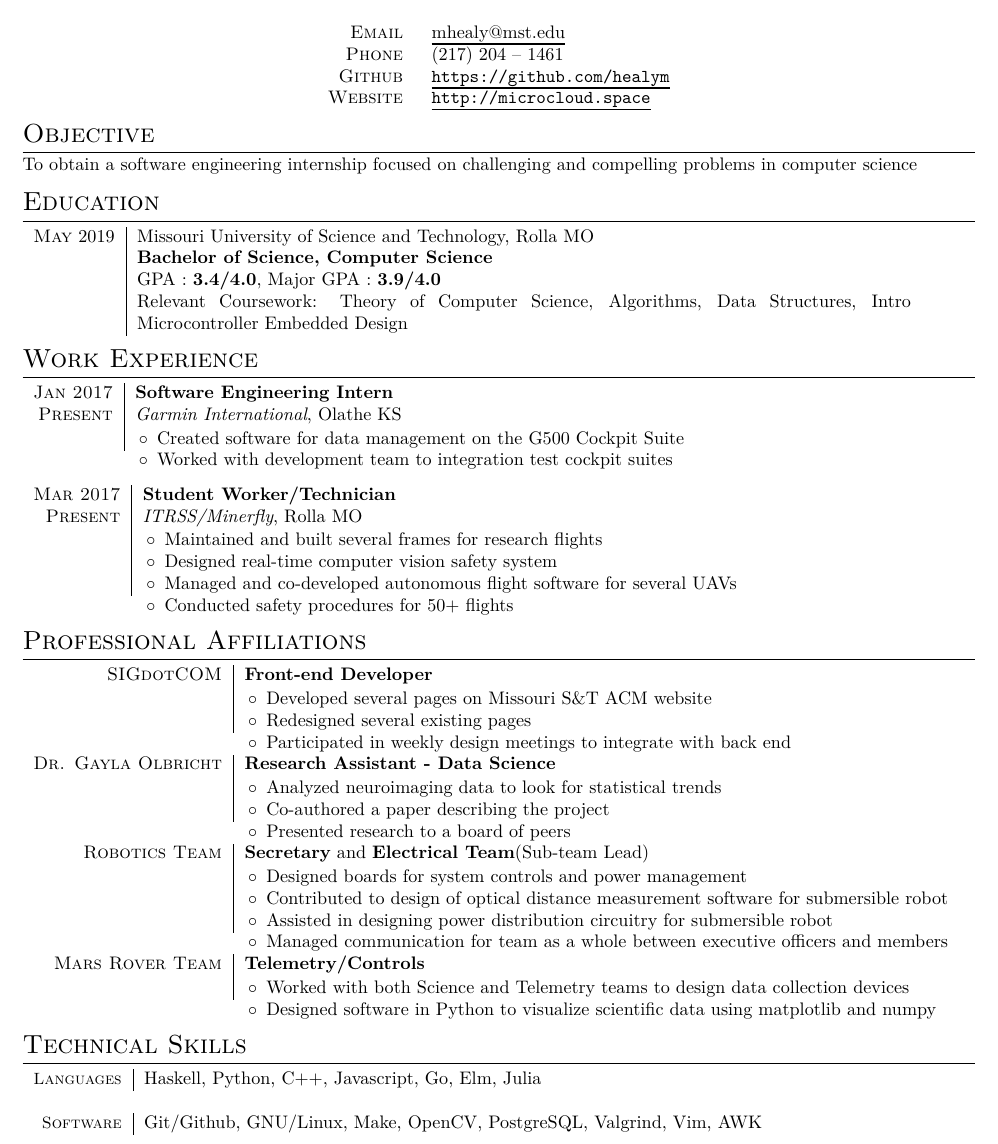
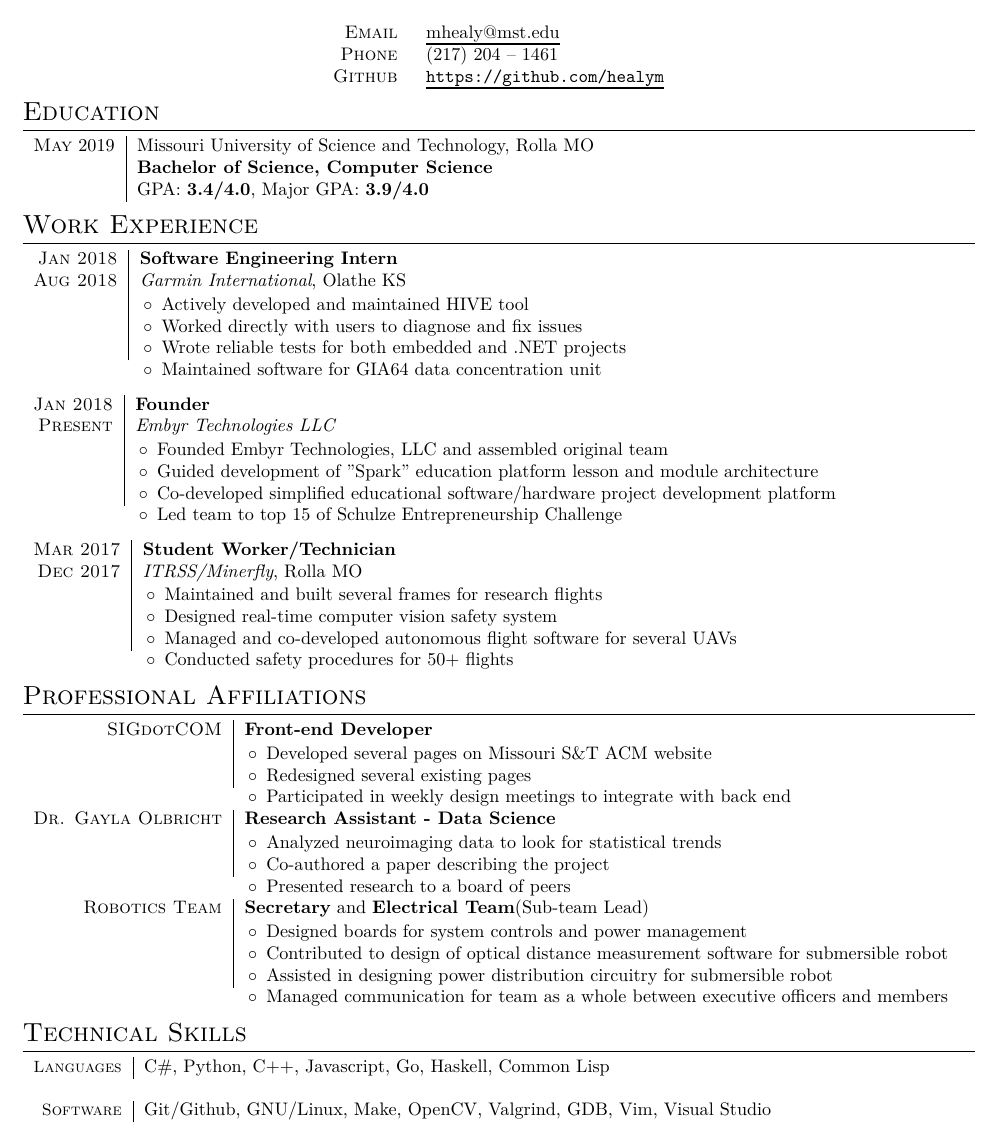
Before and after one commit to noonels/resume, a LaTeX CV (cv.tex): part of the page, cut so that both start at the same text. Compiled offline with XeLaTeX.

Commit message:
Update cv.tex

```diff
--- a/cv.tex
+++ b/cv.tex
@@ -41,35 +41,40 @@
     \textsc{Email } & \href{mailto:mhealy@mst.edu}{mhealy@mst.edu} \\
     \textsc{Phone }        & (217) 204 -- 1461  \\
     \textsc{Github }       & \url{https://github.com/healym} \\
-    \textsc{Website }      & \url{http://microcloud.space}
 \end{tabular}
 \end{center}
-
-\section{Objective}
-To obtain a software engineering internship focused on challenging and compelling problems in computer science
-
 
 \section{Education}
 \begin{tabular}{r|p{15cm}}
     \textsc{May} 2019 & Missouri University of Science and Technology, Rolla MO  \\
                       & \textbf{Bachelor of Science, Computer Science} \\
-                      & GPA~: \textbf{3.4/4.0}, Major GPA~: \textbf{3.9/4.0} \\
-                      & Relevant Coursework:
-                      Theory of Computer Science,
-                      Algorithms,
-                      Data Structures,
-                      Intro Microcontroller Embedded Design
+                      & GPA: \textbf{3.4/4.0}, Major GPA: \textbf{3.9/4.0} \\
 \end{tabular}
 
 
 \section{Work Experience}
 
 \begin{tabular}{r|p{15cm}}
-    \textsc{Jan 2017} & \textbf{Software Engineering Intern} \\
-    \textsc{Present}  & \textit{Garmin International}, Olathe KS \\ &
+    \textsc{Jan 2018} & \textbf{Software Engineering Intern} \\
+    \textsc{Aug 2018} & \textit{Garmin International}, Olathe KS \\ &
     \begin{itemize}
-    \item Created software for data management on the G500 Cockpit Suite
-    \item Worked with development team to integration test cockpit suites
+    \item Actively developed and maintained HIVE tool
+     \item Worked directly with users to diagnose and fix issues
+    \item Wrote reliable tests for both embedded and .NET projects
+    \item Maintained software for GIA64 data concentration unit
+
+    \end{itemize} \br\\
+
+\end{tabular}
+
+\begin{tabular}{r|p{15cm}}
+    \textsc{Jan 2018} & \textbf{Founder} \\
+    \textsc{Present}  & \textit{Embyr Technologies LLC} \\ &
+    \begin{itemize}
+    \item Founded Embyr Technologies, LLC and assembled original team
+    \item Guided development of "Spark" education platform lesson and module architecture
+    \item Co-developed simplified educational software/hardware project development platform
+    \item Led team to top 15 of Schulze Entrepreneurship Challenge
 
     \end{itemize} \br\\
 
@@ -77,7 +82,7 @@ To obtain a software engineering internship focused on challenging and compellin
 
 \begin{tabular}{r|p{15cm}}
     \textsc{Mar 2017} & \textbf{Student Worker/Technician} \\
-    \textsc{Present}         & \textit{ITRSS/Minerfly}, Rolla MO \\ &
+    \textsc{Dec 2017} & \textit{ITRSS/Minerfly}, Rolla MO \\ &
     \begin{itemize}
     \item Maintained and built several frames for research flights
     \item Designed real-time computer vision safety system
@@ -112,35 +117,29 @@ To obtain a software engineering internship focused on challenging and compellin
      \item Managed communication for team as a whole between executive officers and members
     \end{itemize} \br\\
 
-    \textsc{Mars Rover Team} & \textbf{Telemetry/Controls} \\
-     & \begin{itemize}
-     \item{Worked with both Science and Telemetry teams to design data collection devices}
-     \item{Designed software in Python to visualize scientific data using matplotlib and numpy}
-     \end{itemize} \br\\
-
 
 \end{tabular}
 
 \section{Technical Skills}
 \begin{tabular}{r|p{15cm}}
     \textsc{\small Languages} &
-    Haskell,
+    C\#,
     Python,
     C++,
     Javascript,
     Go,
-    Elm,
-    Julia\br\\
+    Haskell,
+    Common Lisp\br\\
 
     \textsc{\small Software} &
     Git/Github,
     GNU/Linux,
     Make,
     OpenCV,
-    PostgreSQL,
     Valgrind,
+    GDB,
     Vim,
-    AWK
+    Visual Studio
 \end{tabular}
 
 
```
